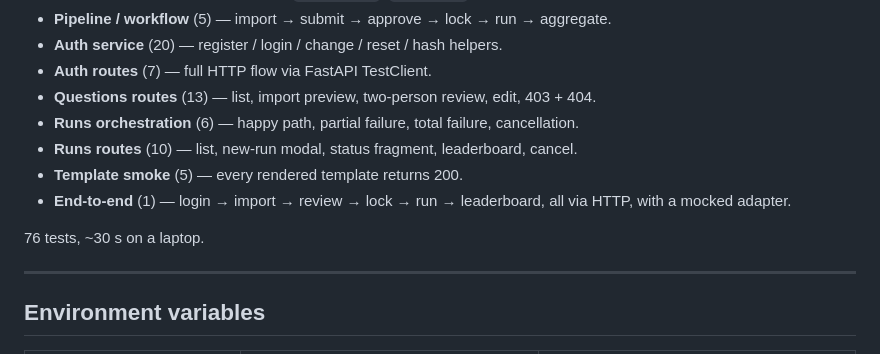
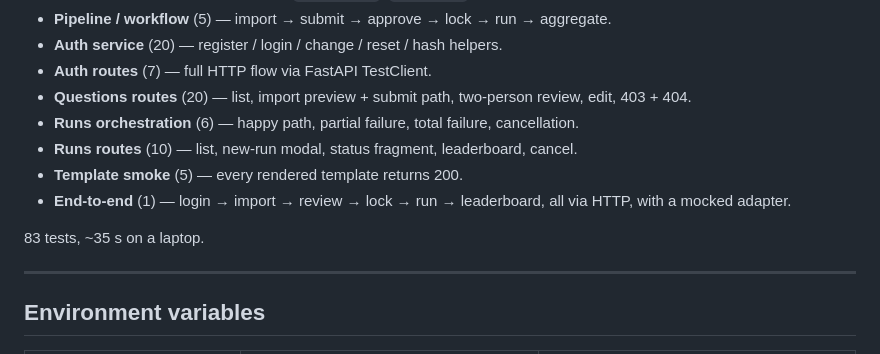
Before and after one commit to lamthimateo/Inno_LLM_Scoring_NextLevel, a Markdown page: README.md, the part around the change. GitHub-like rendering.

Commit message:
docs(readme): sync test counts with pytest collection
Questions routes grew to 20 tests; total suite is 83 with ~35 s runtime.

Co-authored-by: Cursor <cursoragent@cursor.com>

```diff
--- a/README.md
+++ b/README.md
@@ -185,14 +185,14 @@ What's covered:
 - **Pipeline / workflow** (5) — import → submit → approve → lock → run → aggregate.
 - **Auth service** (20) — register / login / change / reset / hash helpers.
 - **Auth routes** (7) — full HTTP flow via FastAPI TestClient.
-- **Questions routes** (13) — list, import preview, two-person review, edit, 403 + 404.
+- **Questions routes** (20) — list, import preview + submit path, two-person review, edit, 403 + 404.
 - **Runs orchestration** (6) — happy path, partial failure, total failure, cancellation.
 - **Runs routes** (10) — list, new-run modal, status fragment, leaderboard, cancel.
 - **Template smoke** (5) — every rendered template returns 200.
 - **End-to-end** (1) — login → import → review → lock → run → leaderboard,
   all via HTTP, with a mocked adapter.
 
-76 tests, ~30 s on a laptop.
+83 tests, ~35 s on a laptop.
 
 ---
 
```
